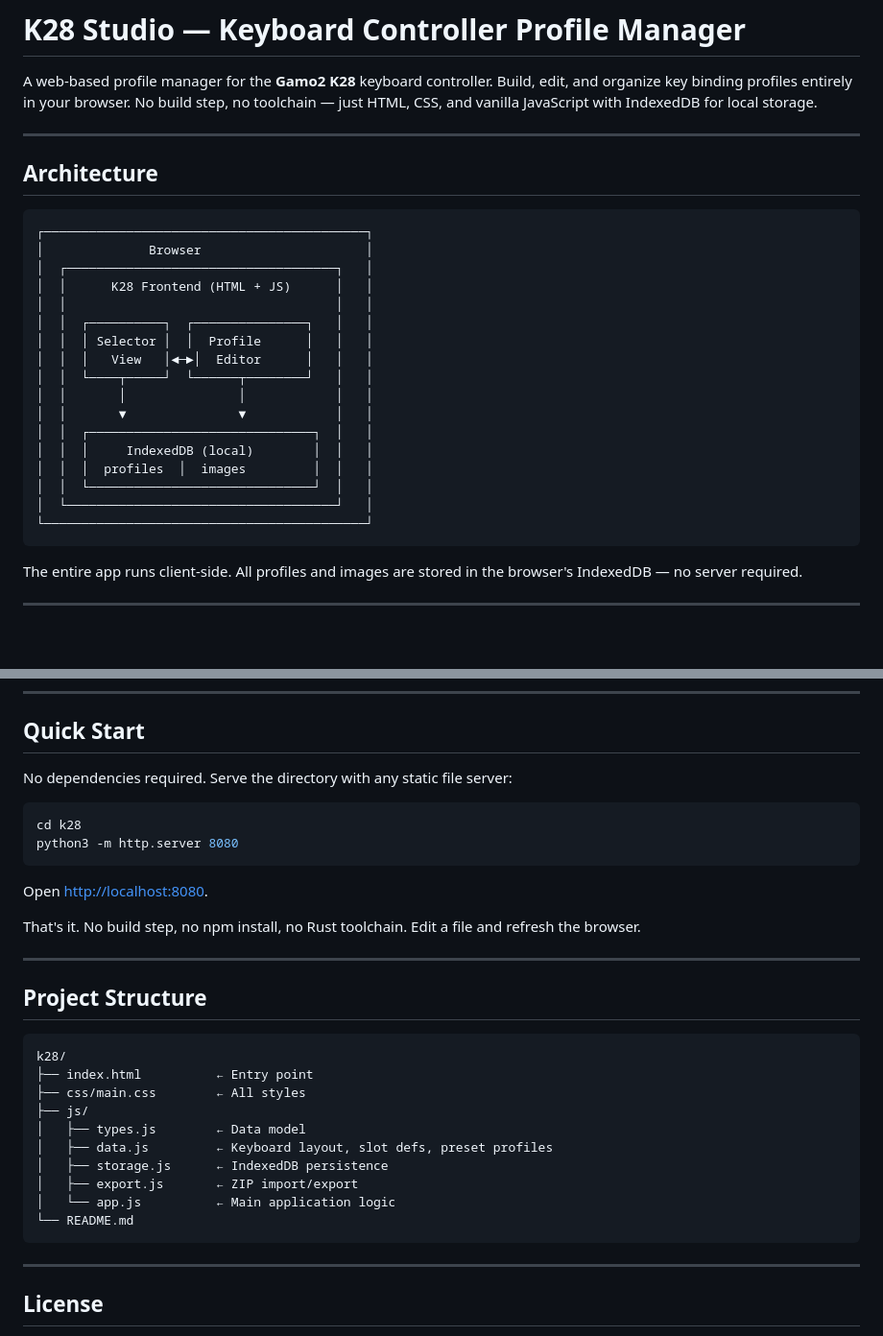
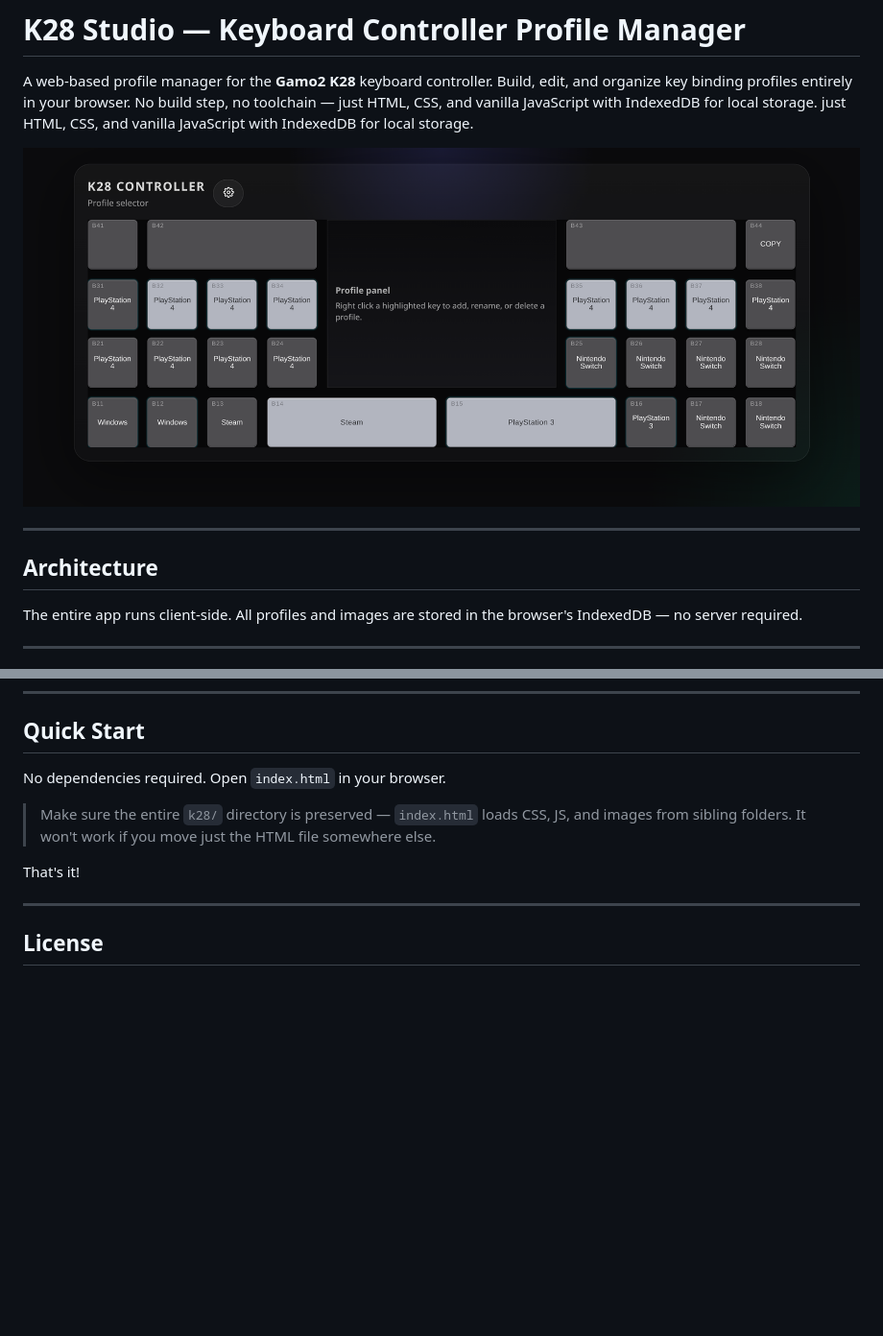
Before and after one commit to uqkami/K28-Studio, a Markdown page: README.md, 2 parts joined by grey strips. Shown: that part at 96% size. GitHub-like rendering; pictures changed too: images/interface.png (added); blank space fills up the shorter version.

Commit message:
Release v1.2.3

````diff
--- a/README.md
+++ b/README.md
@@ -1,30 +1,13 @@
 # K28 Studio — Keyboard Controller Profile Manager
 
 A web-based profile manager for the **Gamo2 K28** keyboard controller. Build, edit, and organize key binding profiles entirely in your browser. No build step, no toolchain — just HTML, CSS, and vanilla JavaScript with IndexedDB for local storage.
+just HTML, CSS, and vanilla JavaScript with IndexedDB for local storage.
+
+![K28 Studio web interface](images/interface.png)
 
 ---
 
 ## Architecture
-
-```
-┌───────────────────────────────────────────┐
-│              Browser                      │
-│  ┌────────────────────────────────────┐   │
-│  │      K28 Frontend (HTML + JS)      │   │
-│  │                                    │   │
-│  │  ┌──────────┐  ┌───────────────┐   │   │
-│  │  │ Selector │  │  Profile      │   │   │
-│  │  │   View   │◄─►│  Editor      │   │   │
-│  │  └────┬─────┘  └──────┬────────┘   │   │
-│  │       │               │            │   │
-│  │       ▼               ▼            │   │
-│  │  ┌──────────────────────────────┐  │   │
-│  │  │     IndexedDB (local)        │  │   │
-│  │  │  profiles  │  images         │  │   │
-│  │  └──────────────────────────────┘  │   │
-│  └────────────────────────────────────┘   │
-└───────────────────────────────────────────┘
-```
 
 The entire app runs client-side. All profiles and images are stored in the browser's IndexedDB — no server required.
 
@@ -47,33 +30,11 @@ The entire app runs client-side. All profiles and images are stored in the brows
 
 ## Quick Start
 
-No dependencies required. Serve the directory with any static file server:
+No dependencies required. Open `index.html` in your browser.
 
-```bash
-cd k28
-python3 -m http.server 8080
-```
+> Make sure the entire `k28/` directory is preserved — `index.html` loads CSS, JS, and images from sibling folders. It won't work if you move just the HTML file somewhere else.
 
-Open [http://localhost:8080](http://localhost:8080).
-
-That's it. No build step, no npm install, no Rust toolchain. Edit a file and refresh the browser.
-
----
-
-## Project Structure
-
-```
-k28/
-├── index.html          ← Entry point
-├── css/main.css        ← All styles
-├── js/
-│   ├── types.js        ← Data model
-│   ├── data.js         ← Keyboard layout, slot defs, preset profiles
-│   ├── storage.js      ← IndexedDB persistence
-│   ├── export.js       ← ZIP import/export
-│   └── app.js          ← Main application logic
-└── README.md
-```
+That's it!
 
 ---
 
````
